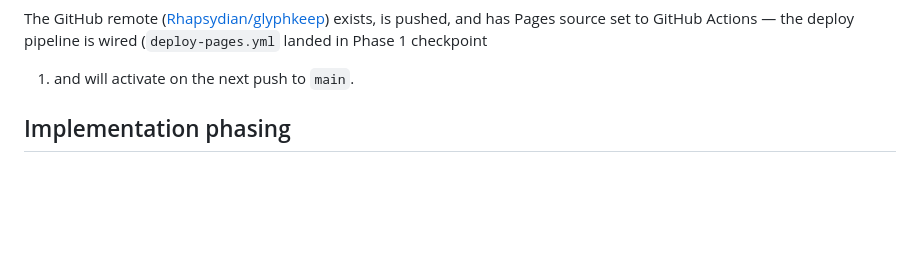
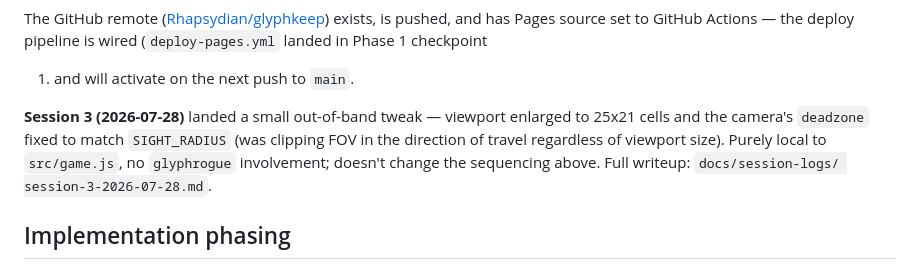
Before and after one commit to Rhapsydian/glyphkeep, a Markdown page: BACKLOG.md, the part around the change. Rendered like a GitHub page; blank space fills up the shorter version.

```diff
--- a/BACKLOG.md
+++ b/BACKLOG.md
@@ -47,6 +47,13 @@ The GitHub remote ([Rhapsydian/glyphkeep](https://github.com/Rhapsydian/glyphkee
 exists, is pushed, and has Pages source set to GitHub Actions — the
 deploy pipeline is wired (`deploy-pages.yml` landed in Phase 1 checkpoint
 1) and will activate on the next push to `main`.
+
+**Session 3 (2026-07-28)** landed a small out-of-band tweak — viewport
+enlarged to 25x21 cells and the camera's `deadzone` fixed to match
+`SIGHT_RADIUS` (was clipping FOV in the direction of travel regardless of
+viewport size). Purely local to `src/game.js`, no `glyphrogue` involvement;
+doesn't change the sequencing above. Full writeup: `docs/session-logs/
+session-3-2026-07-28.md`.
 
 ## Implementation phasing
 
```
Also changed, not shown: docs/session-logs/session-3-2026-07-28.md (added, +64 -0 lines).
